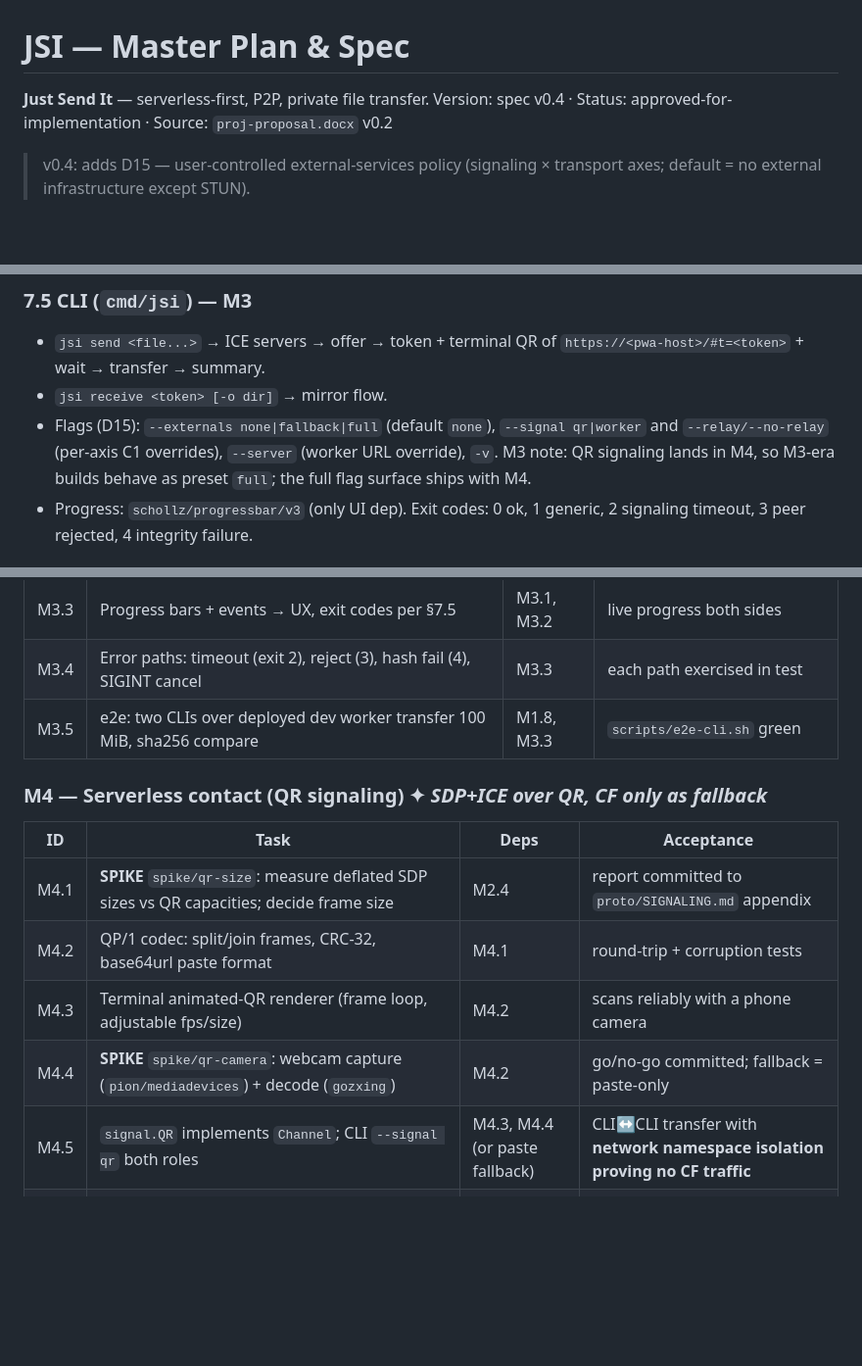
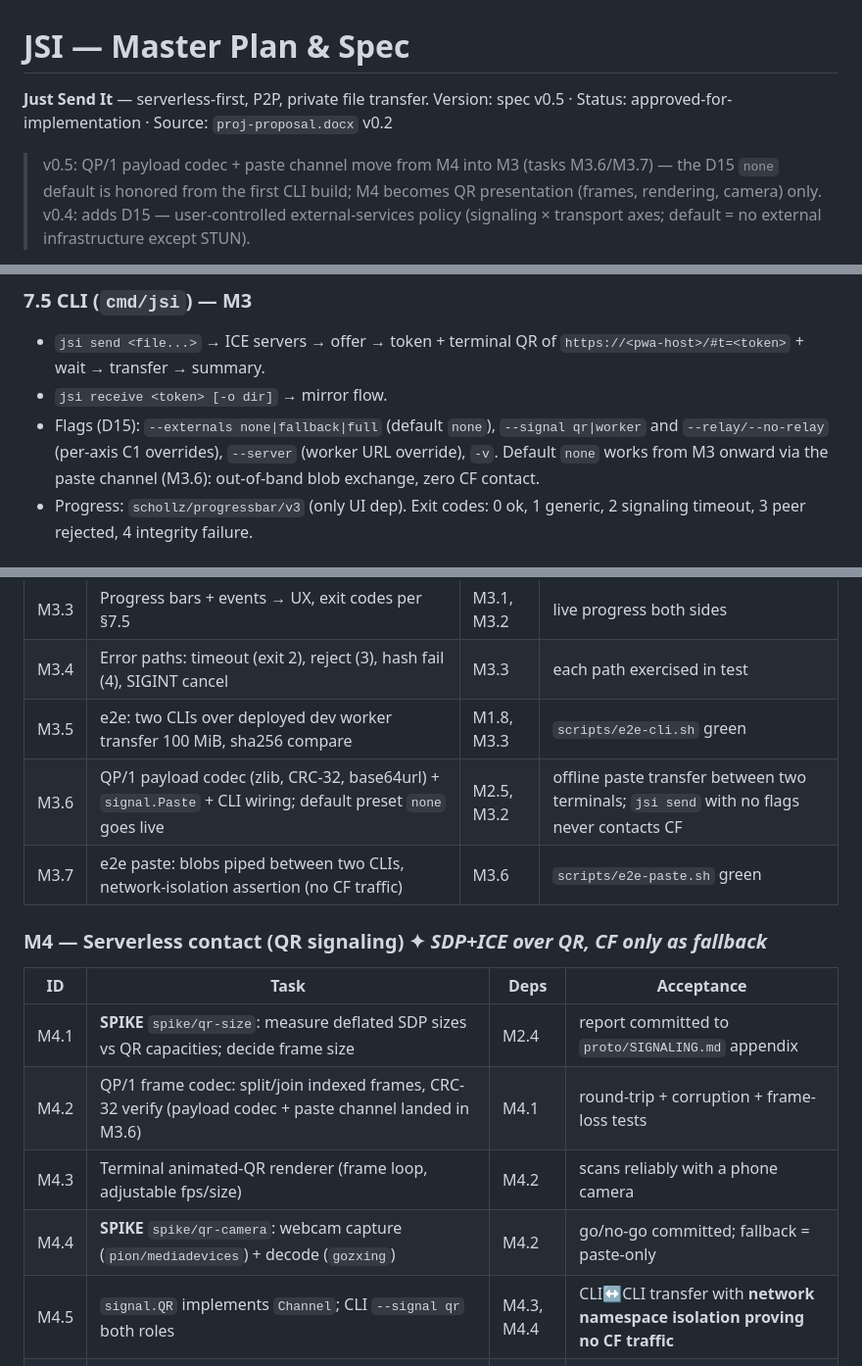
Before and after one commit to treytorrez/jsi, a Markdown page: PLAN.md, 3 parts joined by grey strips. Shown at 98% size. Rendered like a GitHub page; blank space fills up the shorter version.

```diff
--- a/PLAN.md
+++ b/PLAN.md
@@ -1,8 +1,11 @@
 # JSI — Master Plan & Spec
 
 **Just Send It** — serverless-first, P2P, private file transfer.
-Version: spec v0.4 · Status: approved-for-implementation · Source: `proj-proposal.docx` v0.2
+Version: spec v0.5 · Status: approved-for-implementation · Source: `proj-proposal.docx` v0.2
 
+> v0.5: QP/1 payload codec + paste channel move from M4 into M3 (tasks M3.6/M3.7)
+> — the D15 `none` default is honored from the first CLI build; M4 becomes
+> QR presentation (frames, rendering, camera) only.
 > v0.4: adds D15 — user-controlled external-services policy (signaling × transport
 > axes; default = no external infrastructure except STUN).
 
@@ -317,8 +322,8 @@ Pure TP/1 state machines; UI-agnostic (events feed CLI bars and TUI bubbles alik
 - Flags (D15): `--externals none|fallback|full` (default `none`),
   `--signal qr|worker` and `--relay/--no-relay` (per-axis C1 overrides),
   `--server` (worker URL override), `-v`.
-  M3 note: QR signaling lands in M4, so M3-era builds behave as preset `full`;
-  the full flag surface ships with M4.
+  Default `none` works from M3 onward via the paste channel (M3.6): out-of-band
+  blob exchange, zero CF contact.
 - Progress: `schollz/progressbar/v3` (only UI dep). Exit codes: 0 ok, 1 generic,
   2 signaling timeout, 3 peer rejected, 4 integrity failure.
 
@@ -378,16 +383,18 @@ gathering`). `∥` = parallelizable with siblings after deps met. Every task's
 | M3.3 | Progress bars + events → UX, exit codes per §7.5 | M3.1, M3.2 | live progress both sides |
 | M3.4 | Error paths: timeout (exit 2), reject (3), hash fail (4), SIGINT cancel | M3.3 | each path exercised in test |
 | M3.5 | e2e: two CLIs over deployed dev worker transfer 100 MiB, sha256 compare | M1.8, M3.3 | `scripts/e2e-cli.sh` green |
+| M3.6 | QP/1 payload codec (zlib, CRC-32, base64url) + `signal.Paste` + CLI wiring; default preset `none` goes live | M2.5, M3.2 | offline paste transfer between two terminals; `jsi send` with no flags never contacts CF |
+| M3.7 | e2e paste: blobs piped between two CLIs, network-isolation assertion (no CF traffic) | M3.6 | `scripts/e2e-paste.sh` green |
 
 ### M4 — Serverless contact (QR signaling) ✦ *SDP+ICE over QR, CF only as fallback*
 
 | ID | Task | Deps | Acceptance |
 |---|---|---|---|
 | M4.1 | **SPIKE** `spike/qr-size`: measure deflated SDP sizes vs QR capacities; decide frame size | M2.4 | report committed to `proto/SIGNALING.md` appendix |
-| M4.2 | QP/1 codec: split/join frames, CRC-32, base64url paste format | M4.1 | round-trip + corruption tests |
+| M4.2 | QP/1 frame codec: split/join indexed frames, CRC-32 verify (payload codec + paste channel landed in M3.6) | M4.1 | round-trip + corruption + frame-loss tests |
 | M4.3 | Terminal animated-QR renderer (frame loop, adjustable fps/size) | M4.2 | scans reliably with a phone camera |
 | M4.4 | **SPIKE** `spike/qr-camera`: webcam capture (`pion/mediadevices`) + decode (`gozxing`) | M4.2 | go/no-go committed; fallback = paste-only |
-| M4.5 | `signal.QR` implements `Channel`; CLI `--signal qr` both roles | M4.3, M4.4 (or paste fallback) | CLI↔CLI transfer with **network namespace isolation proving no CF traffic** |
+| M4.5 | `signal.QR` implements `Channel`; CLI `--signal qr` both roles | M4.3, M4.4 | CLI↔CLI transfer with **network namespace isolation proving no CF traffic** |
 | M4.6 | D15 policy wiring: `--externals` presets + per-axis overrides; `fallback` escalation to worker with explicit user notice; anonymous `/v1/ice` upfront fetch | M4.5 | zero CF contact provable in `none`; escalation notice shown in `fallback` |
 
 ### M5 — TUI ✦ *full interactive send/receive flow*
```
Also changed, not shown: other parts of PLAN.md (+4 -2 lines), AGENTS.md (+4 -3 lines), proto/SIGNALING.md (+3 -2 lines).
